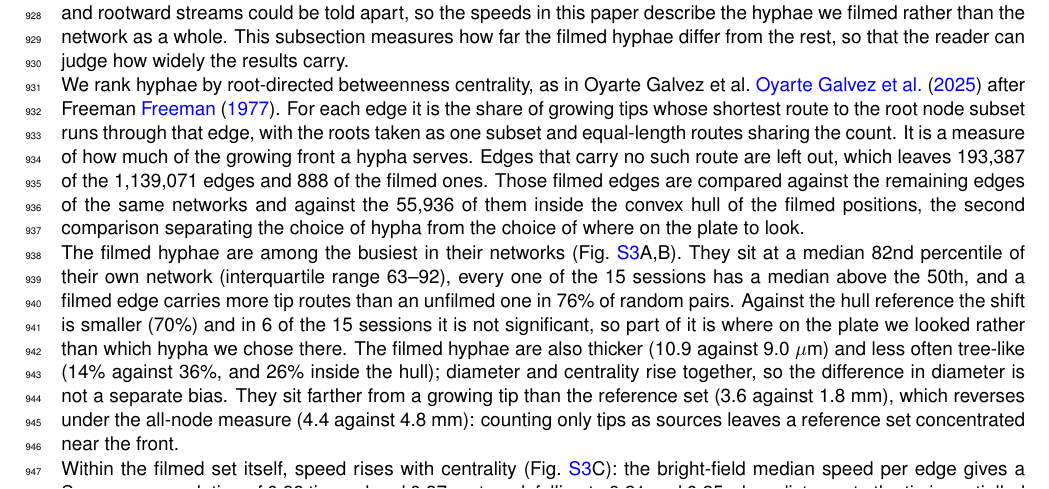
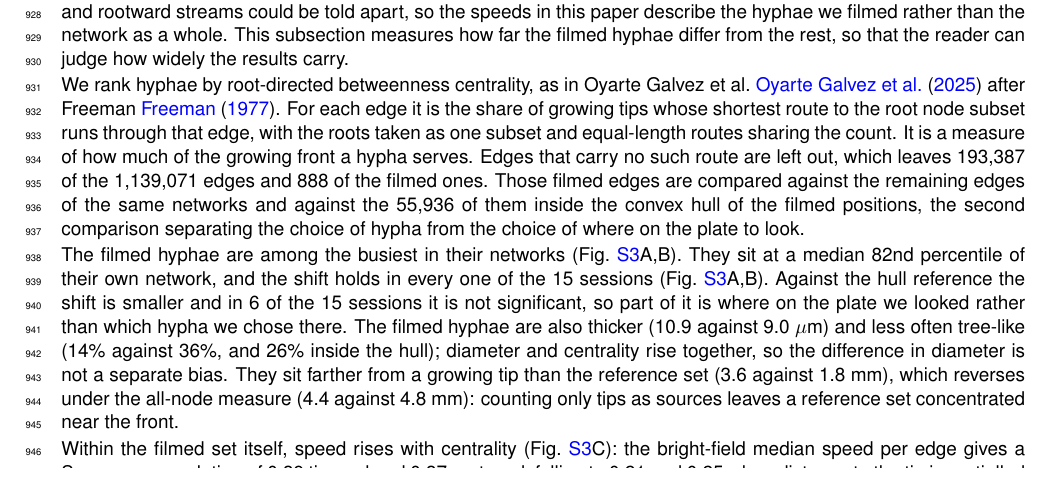
Before and after one commit to Staalduine/AMF_Transport, a LaTeX document (00_Article_Merge.tex, which reads 02_Article_Supplementary.tex): part of page 27 of 58, cut so that both start at the same text. Compiled offline with pdfLaTeX.

Commit message:
SI S1.2: cut the number-dense centrality sentence to one figure, pointing at Fig S3A,B
Co-Authored-By: Claude Opus 5 <noreply@anthropic.com>

```diff
--- a/02_Article_Supplementary.tex
+++ b/02_Article_Supplementary.tex
@@ -148,8 +148,8 @@ Edges that carry no such route are left out, which leaves 193,387 of the 1,139,0
 Those filmed edges are compared against the remaining edges of the same networks and against the 55,936 of them inside the convex hull of the filmed positions, the second comparison separating the choice of hypha from the choice of where on the plate to look.
 
 The filmed hyphae are among the busiest in their networks (Fig.~\ref{fig:bc_selection}A,B).
-They sit at a median 82nd percentile of their own network (interquartile range 63--92), every one of the 15 sessions has a median above the 50th, and a filmed edge carries more tip routes than an unfilmed one in 76\% of random pairs.
-Against the hull reference the shift is smaller (70\%) and in 6 of the 15 sessions it is not significant, so part of it is where on the plate we looked rather than which hypha we chose there.
+They sit at a median 82nd percentile of their own network, and the shift holds in every one of the 15 sessions (Fig.~\ref{fig:bc_selection}A,B).
+Against the hull reference the shift is smaller and in 6 of the 15 sessions it is not significant, so part of it is where on the plate we looked rather than which hypha we chose there.
 The filmed hyphae are also thicker (10.9 against 9.0~$\mu$m) and less often tree-like (14\% against 36\%, and 26\% inside the hull); diameter and centrality rise together, so the difference in diameter is not a separate bias.
 They sit farther from a growing tip than the reference set (3.6 against 1.8~mm), which reverses under the all-node measure (4.4 against 4.8~mm): counting only tips as sources leaves a reference set concentrated near the front.
 
```
